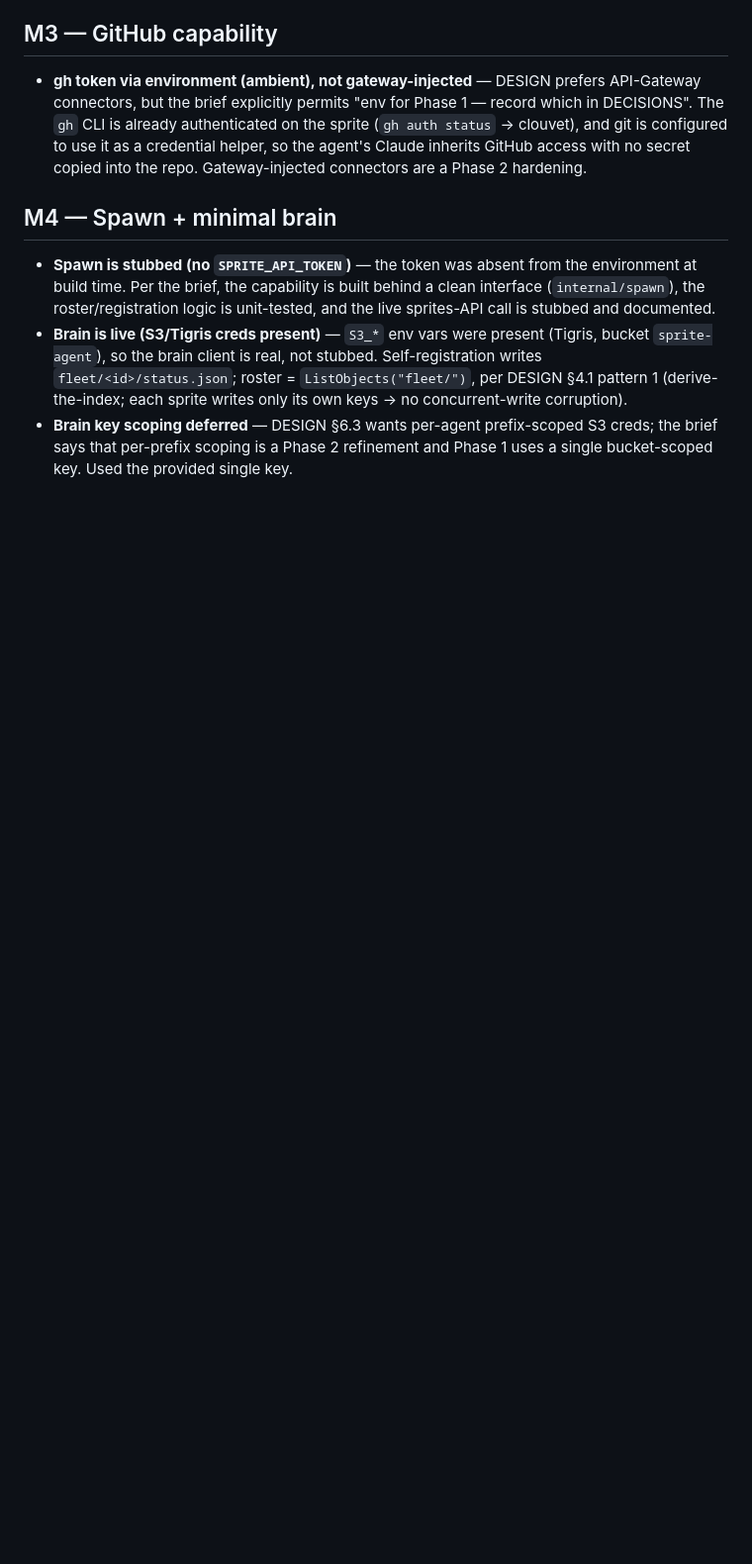
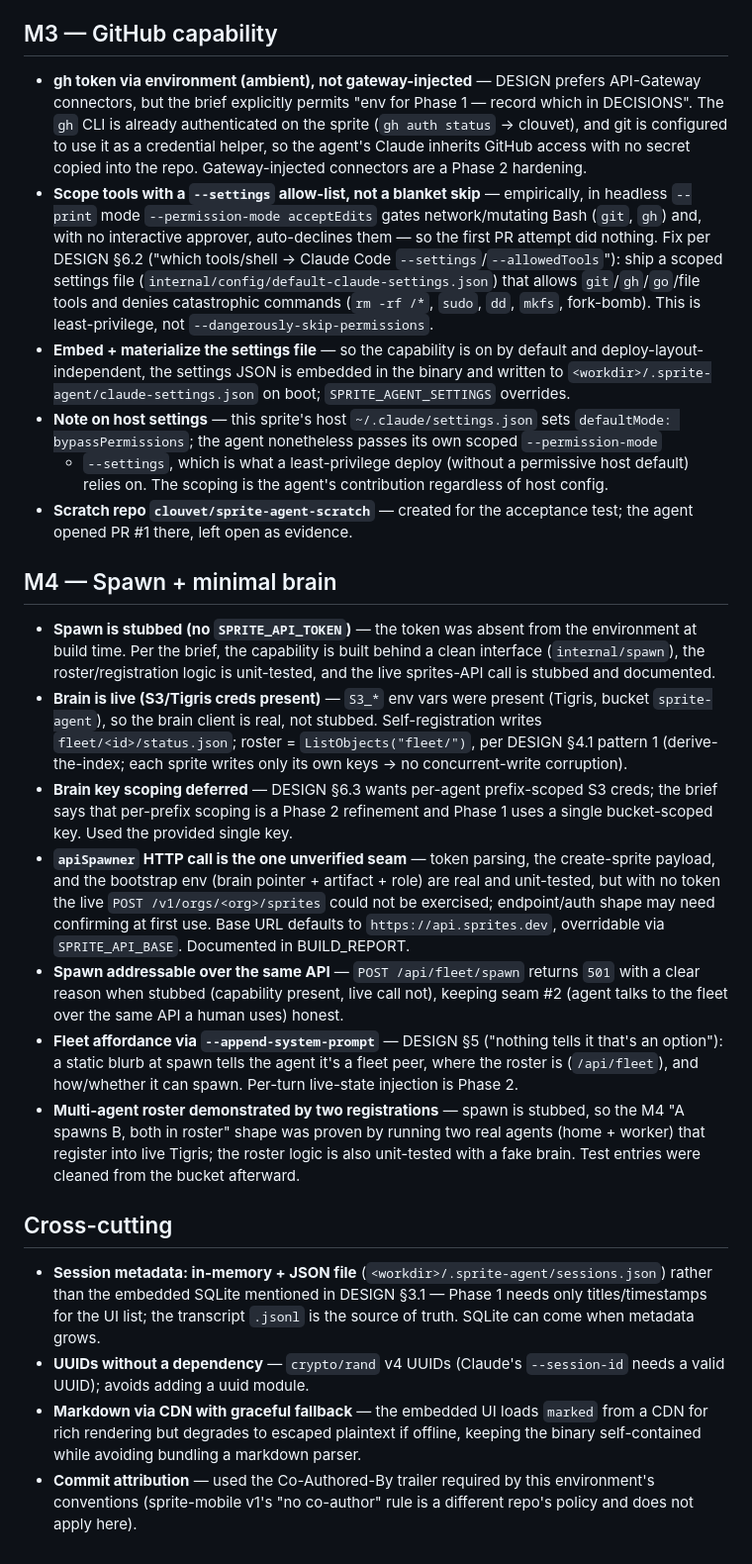
Before and after one commit to clouvet/sprite-swarm, a Markdown page: DECISIONS.md, the part around the change. Shown at 99% size. Drawn GitHub-style; blank space fills up the shorter version.

Commit message:
docs: expand DECISIONS with M3/M4 + cross-cutting choices
Co-Authored-By: Claude Opus 4.8 (1M context) <noreply@anthropic.com>

```diff
--- a/DECISIONS.md
+++ b/DECISIONS.md
@@ -39,6 +39,22 @@ The build brief instructs taking the documented default and recording it here ra
   `gh` CLI is already authenticated on the sprite (`gh auth status` → clouvet), and git is
   configured to use it as a credential helper, so the agent's Claude inherits GitHub access with no
   secret copied into the repo. Gateway-injected connectors are a Phase 2 hardening.
+- **Scope tools with a `--settings` allow-list, not a blanket skip** — empirically, in headless
+  `--print` mode `--permission-mode acceptEdits` gates network/mutating Bash (`git`, `gh`) and, with
+  no interactive approver, auto-declines them — so the first PR attempt did nothing. Fix per DESIGN
+  §6.2 ("which tools/shell → Claude Code `--settings`/`--allowedTools`"): ship a scoped settings file
+  (`internal/config/default-claude-settings.json`) that allows `git`/`gh`/`go`/file tools and denies
+  catastrophic commands (`rm -rf /*`, `sudo`, `dd`, `mkfs`, fork-bomb). This is least-privilege, not
+  `--dangerously-skip-permissions`.
+- **Embed + materialize the settings file** — so the capability is on by default and
+  deploy-layout-independent, the settings JSON is embedded in the binary and written to
+  `<workdir>/.sprite-agent/claude-settings.json` on boot; `SPRITE_AGENT_SETTINGS` overrides.
+- **Note on host settings** — this sprite's host `~/.claude/settings.json` sets
+  `defaultMode: bypassPermissions`; the agent nonetheless passes its own scoped `--permission-mode`
+  + `--settings`, which is what a least-privilege deploy (without a permissive host default) relies
+  on. The scoping is the agent's contribution regardless of host config.
+- **Scratch repo `clouvet/sprite-agent-scratch`** — created for the acceptance test; the agent
+  opened PR #1 there, left open as evidence.
 
 ## M4 — Spawn + minimal brain
 - **Spawn is stubbed (no `SPRITE_API_TOKEN`)** — the token was absent from the environment at build
@@ -51,3 +67,31 @@ The build brief instructs taking the documented default and recording it here ra
 - **Brain key scoping deferred** — DESIGN §6.3 wants per-agent prefix-scoped S3 creds; the brief
   says that per-prefix scoping is a Phase 2 refinement and Phase 1 uses a single bucket-scoped key.
   Used the provided single key.
+- **`apiSpawner` HTTP call is the one unverified seam** — token parsing, the create-sprite payload,
+  and the bootstrap env (brain pointer + artifact + role) are real and unit-tested, but with no
+  token the live `POST /v1/orgs/<org>/sprites` could not be exercised; endpoint/auth shape may need
+  confirming at first use. Base URL defaults to `https://api.sprites.dev`, overridable via
+  `SPRITE_API_BASE`. Documented in BUILD_REPORT.
+- **Spawn addressable over the same API** — `POST /api/fleet/spawn` returns `501` with a clear
+  reason when stubbed (capability present, live call not), keeping seam #2 (agent talks to the fleet
+  over the same API a human uses) honest.
+- **Fleet affordance via `--append-system-prompt`** — DESIGN §5 ("nothing tells it that's an
+  option"): a static blurb at spawn tells the agent it's a fleet peer, where the roster is
+  (`/api/fleet`), and how/whether it can spawn. Per-turn live-state injection is Phase 2.
+- **Multi-agent roster demonstrated by two registrations** — spawn is stubbed, so the M4
+  "A spawns B, both in roster" shape was proven by running two real agents (home + worker) that
+  register into live Tigris; the roster logic is also unit-tested with a fake brain. Test entries
+  were cleaned from the bucket afterward.
+
+## Cross-cutting
+- **Session metadata: in-memory + JSON file** (`<workdir>/.sprite-agent/sessions.json`) rather than
+  the embedded SQLite mentioned in DESIGN §3.1 — Phase 1 needs only titles/timestamps for the UI
+  list; the transcript `.jsonl` is the source of truth. SQLite can come when metadata grows.
+- **UUIDs without a dependency** — `crypto/rand` v4 UUIDs (Claude's `--session-id` needs a valid
+  UUID); avoids adding a uuid module.
+- **Markdown via CDN with graceful fallback** — the embedded UI loads `marked` from a CDN for rich
+  rendering but degrades to escaped plaintext if offline, keeping the binary self-contained while
+  avoiding bundling a markdown parser.
+- **Commit attribution** — used the Co-Authored-By trailer required by this environment's
+  conventions (sprite-mobile v1's "no co-author" rule is a different repo's policy and does not
+  apply here).
```
